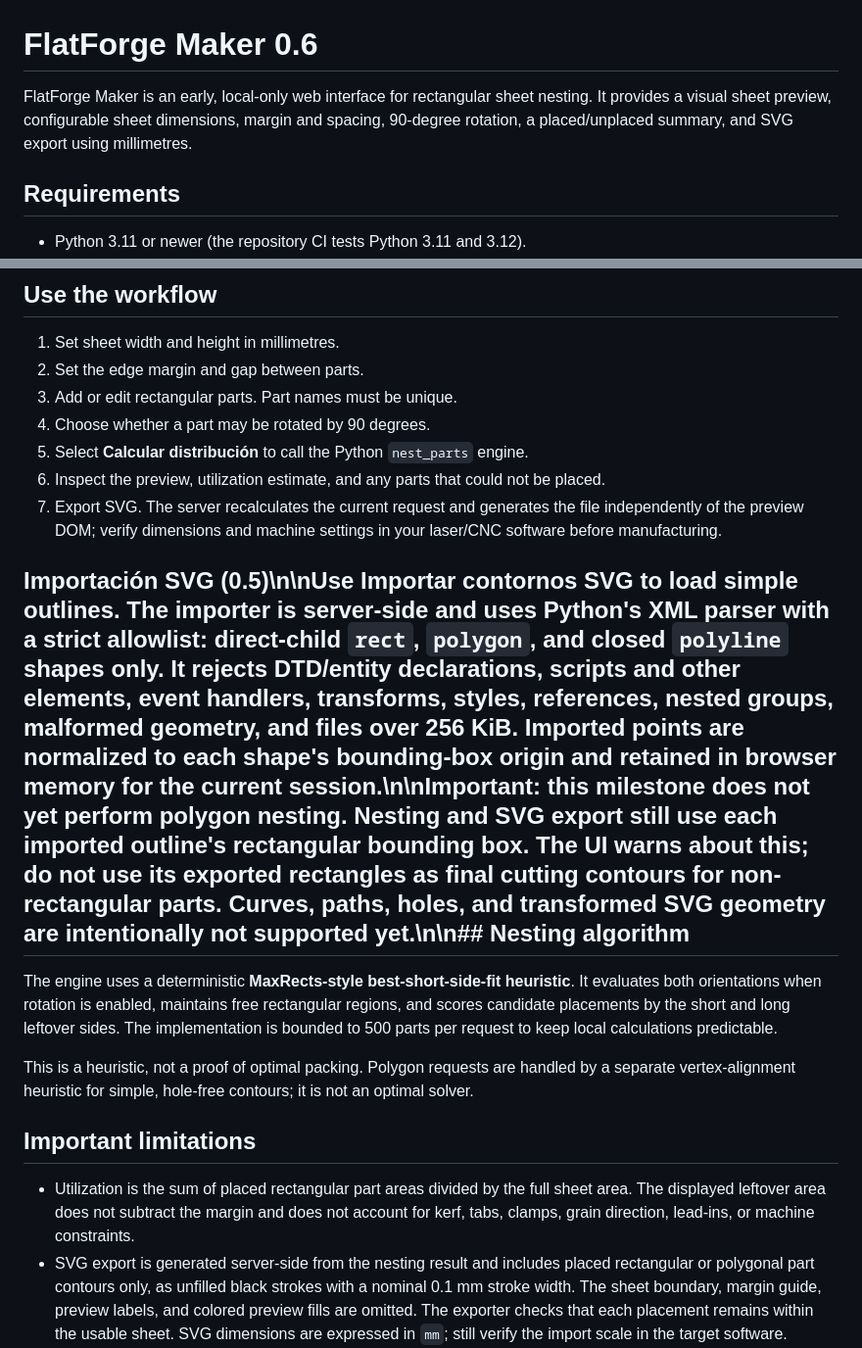
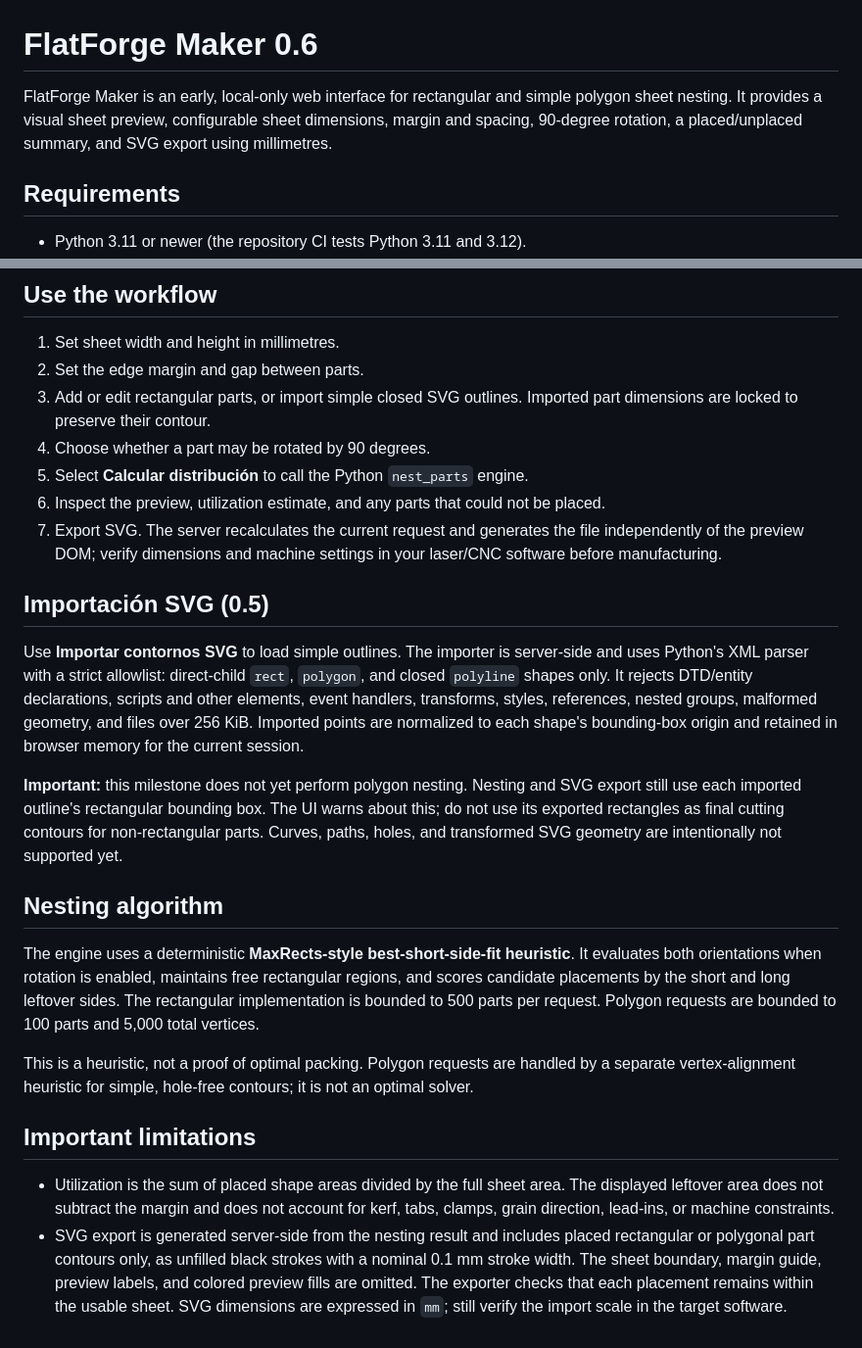
Before and after one commit to melo1015/flatforge, a Markdown page: flatforge_maker/README.md, 2 parts joined by grey strips. Shown at 98% size. GitHub-like rendering.

Commit message:
docs(maker): fix polygon nesting documentation

```diff
--- a/flatforge_maker/README.md
+++ b/flatforge_maker/README.md
@@ -1,6 +1,6 @@
 # FlatForge Maker 0.6
 
-FlatForge Maker is an early, local-only web interface for rectangular sheet nesting. It provides a visual sheet preview, configurable sheet dimensions, margin and spacing, 90-degree rotation, a placed/unplaced summary, and SVG export using millimetres.
+FlatForge Maker is an early, local-only web interface for rectangular and simple polygon sheet nesting. It provides a visual sheet preview, configurable sheet dimensions, margin and spacing, 90-degree rotation, a placed/unplaced summary, and SVG export using millimetres.
 
 ## Requirements
 
@@ -23,21 +23,27 @@ Stop the server with Ctrl+C.
 
 1. Set sheet width and height in millimetres.
 2. Set the edge margin and gap between parts.
-3. Add or edit rectangular parts. Part names must be unique.
+3. Add or edit rectangular parts, or import simple closed SVG outlines. Imported part dimensions are locked to preserve their contour.
 4. Choose whether a part may be rotated by 90 degrees.
 5. Select **Calcular distribución** to call the Python `nest_parts` engine.
 6. Inspect the preview, utilization estimate, and any parts that could not be placed.
 7. Export SVG. The server recalculates the current request and generates the file independently of the preview DOM; verify dimensions and machine settings in your laser/CNC software before manufacturing.
 
-## Importación SVG (0.5)\n\nUse **Importar contornos SVG** to load simple outlines. The importer is server-side and uses Python's XML parser with a strict allowlist: direct-child `rect`, `polygon`, and closed `polyline` shapes only. It rejects DTD/entity declarations, scripts and other elements, event handlers, transforms, styles, references, nested groups, malformed geometry, and files over 256 KiB. Imported points are normalized to each shape's bounding-box origin and retained in browser memory for the current session.\n\n**Important:** this milestone does not yet perform polygon nesting. Nesting and SVG export still use each imported outline's rectangular bounding box. The UI warns about this; do not use its exported rectangles as final cutting contours for non-rectangular parts. Curves, paths, holes, and transformed SVG geometry are intentionally not supported yet.\n\n## Nesting algorithm
+## Importación SVG (0.5)
 
-The engine uses a deterministic **MaxRects-style best-short-side-fit heuristic**. It evaluates both orientations when rotation is enabled, maintains free rectangular regions, and scores candidate placements by the short and long leftover sides. The implementation is bounded to 500 parts per request to keep local calculations predictable.
+Use **Importar contornos SVG** to load simple outlines. The importer is server-side and uses Python's XML parser with a strict allowlist: direct-child `rect`, `polygon`, and closed `polyline` shapes only. It rejects DTD/entity declarations, scripts and other elements, event handlers, transforms, styles, references, nested groups, malformed geometry, and files over 256 KiB. Imported points are normalized to each shape's bounding-box origin and retained in browser memory for the current session.
+
+**Important:** this milestone does not yet perform polygon nesting. Nesting and SVG export still use each imported outline's rectangular bounding box. The UI warns about this; do not use its exported rectangles as final cutting contours for non-rectangular parts. Curves, paths, holes, and transformed SVG geometry are intentionally not supported yet.
+
+## Nesting algorithm
+
+The engine uses a deterministic **MaxRects-style best-short-side-fit heuristic**. It evaluates both orientations when rotation is enabled, maintains free rectangular regions, and scores candidate placements by the short and long leftover sides. The rectangular implementation is bounded to 500 parts per request. Polygon requests are bounded to 100 parts and 5,000 total vertices.
 
 This is a heuristic, not a proof of optimal packing. Polygon requests are handled by a separate vertex-alignment heuristic for simple, hole-free contours; it is not an optimal solver.
 
 ## Important limitations
 
-- Utilization is the sum of placed rectangular part areas divided by the full sheet area. The displayed leftover area does not subtract the margin and does not account for kerf, tabs, clamps, grain direction, lead-ins, or machine constraints.
+- Utilization is the sum of placed shape areas divided by the full sheet area. The displayed leftover area does not subtract the margin and does not account for kerf, tabs, clamps, grain direction, lead-ins, or machine constraints.
 - SVG export is generated server-side from the nesting result and includes placed rectangular or polygonal part contours only, as unfilled black strokes with a nominal 0.1 mm stroke width. The sheet boundary, margin guide, preview labels, and colored preview fills are omitted. The exporter checks that each placement remains within the usable sheet. SVG dimensions are expressed in `mm`; still verify the import scale in the target software.
 - A partial layout can be exported if at least one part fits. Unplaced parts are not included in the SVG.
 - This is a prototype, not a certified manufacturing workflow. Always inspect the generated file before cutting.
```
